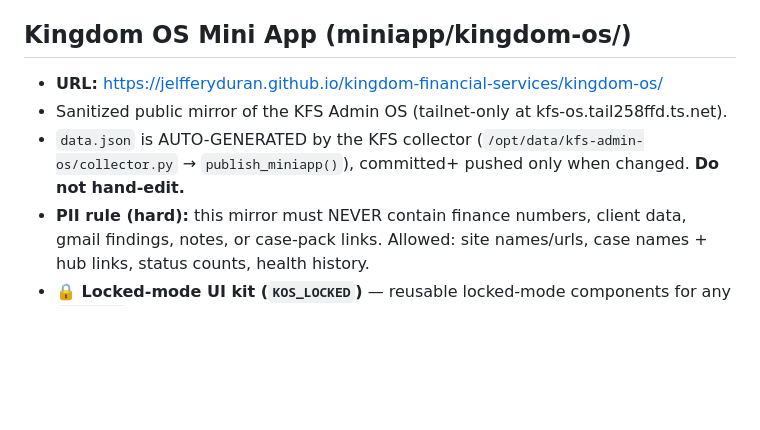
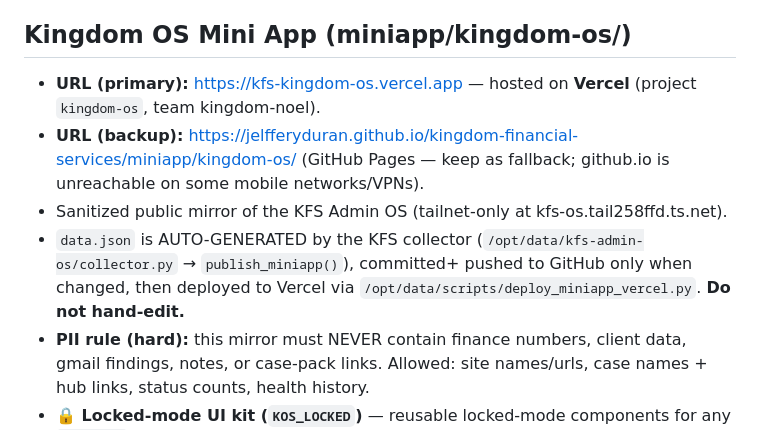
Before and after one commit to JelfferyDuran/kingdom-financial-services, a Markdown page: AGENTS.md, the part around the change. Rendered like a GitHub page; blank space fills up the shorter version.

Commit message:
docs: Vercel primary host for kingdom-os miniapp

```diff
--- a/AGENTS.md
+++ b/AGENTS.md
@@ -155,9 +155,10 @@ curl -s https://jelfferyduran.github.io/kingdom-financial-services/miniapp/data/
 
 ## Kingdom OS Mini App (miniapp/kingdom-os/)
 
-- **URL:** https://jelfferyduran.github.io/kingdom-financial-services/kingdom-os/
+- **URL (primary):** https://kfs-kingdom-os.vercel.app — hosted on **Vercel** (project `kingdom-os`, team kingdom-noel).
+- **URL (backup):** https://jelfferyduran.github.io/kingdom-financial-services/miniapp/kingdom-os/ (GitHub Pages — keep as fallback; github.io is unreachable on some mobile networks/VPNs).
 - Sanitized public mirror of the KFS Admin OS (tailnet-only at kfs-os.tail258ffd.ts.net).
-- `data.json` is AUTO-GENERATED by the KFS collector (`/opt/data/kfs-admin-os/collector.py` → `publish_miniapp()`), committed+ pushed only when changed. **Do not hand-edit.**
+- `data.json` is AUTO-GENERATED by the KFS collector (`/opt/data/kfs-admin-os/collector.py` → `publish_miniapp()`), committed+ pushed to GitHub only when changed, then deployed to Vercel via `/opt/data/scripts/deploy_miniapp_vercel.py`. **Do not hand-edit.**
 - **PII rule (hard):** this mirror must NEVER contain finance numbers, client data, gmail findings, notes, or case-pack links. Allowed: site names/urls, case names + hub links, status counts, health history.
 - **🔒 Locked-mode UI kit (`KOS_LOCKED`)** — reusable locked-mode components for any `?client=` view:
   - Shell: `KOS_LOCKED.applyShell()` (idempotent, re-run on every render/nav; `syncLockedState()` already calls it) + `shellHTML()`. Renders the lock banner with the client's display name (resolved from `../data/clients.json`) and gates the page.
```
